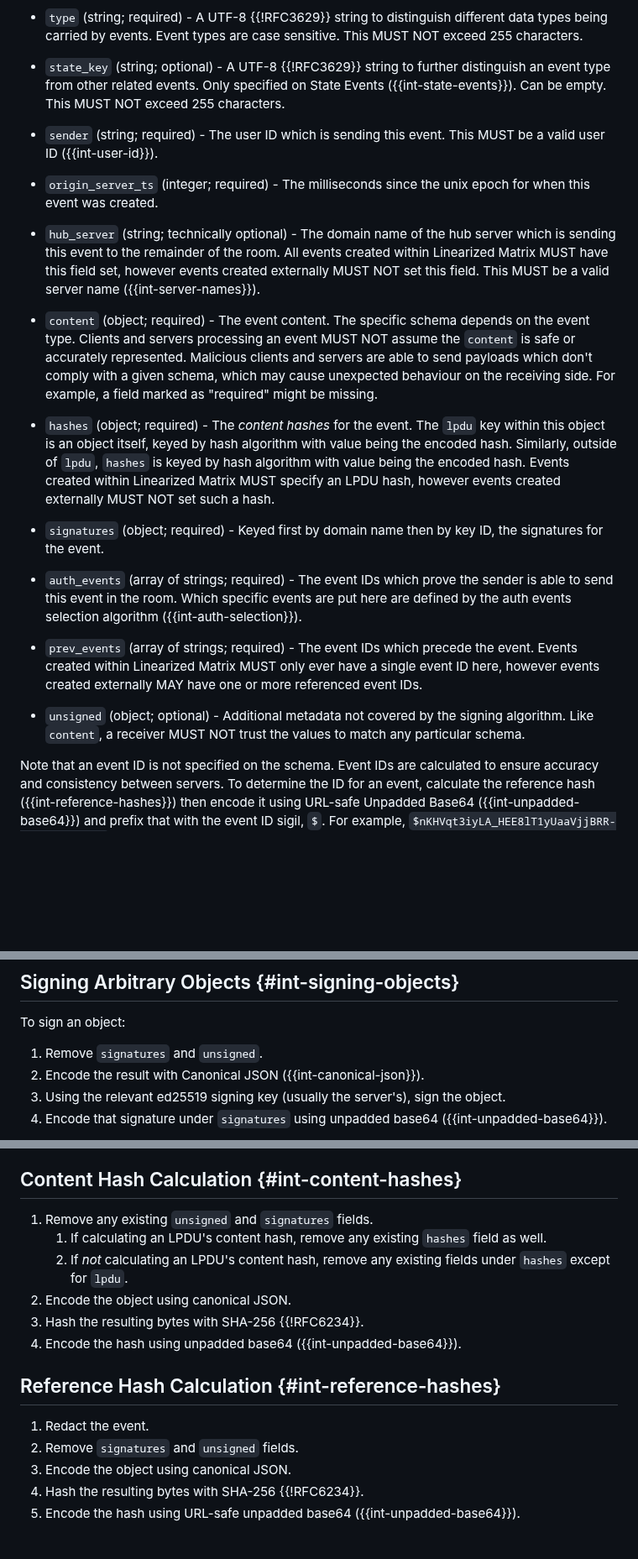
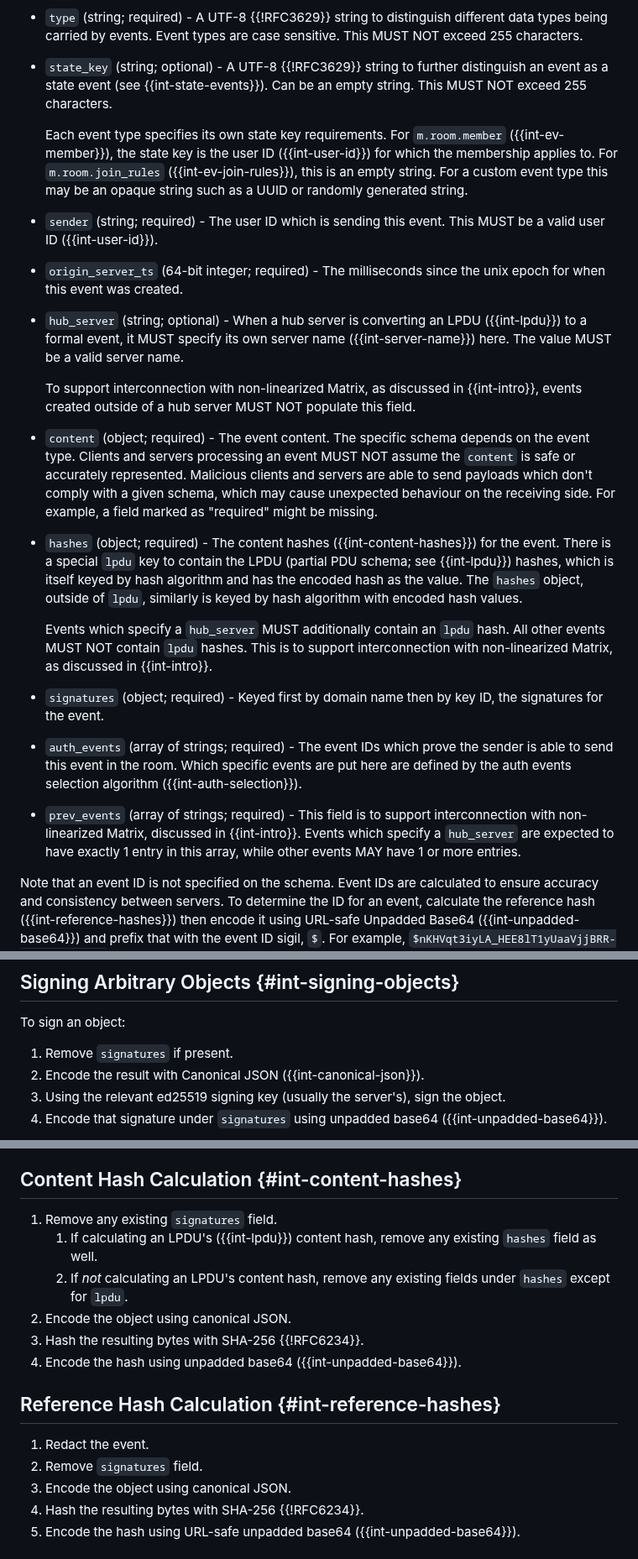
Before and after one commit to turt2live/ietf-mimi-linearized-matrix, a Markdown page: draft-ralston-mimi-linearized-matrix.md, 3 parts joined by grey strips. Shown at 84% size. GitHub-like rendering; blank space fills up the shorter version.

```diff
--- a/draft-ralston-mimi-linearized-matrix.md
+++ b/draft-ralston-mimi-linearized-matrix.md
@@ -360,19 +395,26 @@ An event has the following minimum fields:
   being carried by events. Event types are case sensitive. This MUST NOT exceed 255 characters.
 
 * `state_key` (string; optional) - A UTF-8 {{!RFC3629}} string to further distinguish an event
-  type from other related events. Only specified on State Events ({{int-state-events}}). Can be
-  empty. This MUST NOT exceed 255 characters.
+  as a state event (see {{int-state-events}}). Can be an empty string. This MUST NOT exceed 255
+  characters.
+
+  Each event type specifies its own state key requirements. For `m.room.member` ({{int-ev-member}}),
+  the state key is the user ID ({{int-user-id}}) for which the membership applies to. For
+  `m.room.join_rules` ({{int-ev-join-rules}}), this is an empty string. For a custom event type
+  this may be an opaque string such as a UUID or randomly generated string.
 
 * `sender` (string; required) - The user ID which is sending this event. This MUST be a valid
   user ID ({{int-user-id}}).
 
-* `origin_server_ts` (integer; required) - The milliseconds since the unix epoch for when this
+* `origin_server_ts` (64-bit integer; required) - The milliseconds since the unix epoch for when this
   event was created.
 
-* `hub_server` (string; technically optional) - The domain name of the hub server which is
-  sending this event to the remainder of the room. All events created within Linearized Matrix
-  MUST have this field set, however events created externally MUST NOT set this field. This
-  MUST be a valid server name ({{int-server-names}}).
+* `hub_server` (string; optional) - When a hub server is converting an LPDU ({{int-lpdu}}) to a
+  formal event, it MUST specify its own server name ({{int-server-name}}) here. The value MUST be
+  a valid server name.
+
+  To support interconnection with non-linearized Matrix, as discussed in {{int-intro}}, events
+  created outside of a hub server MUST NOT populate this field.
 
 * `content` (object; required) - The event content. The specific schema depends on the event
   type. Clients and servers processing an event MUST NOT assume the `content` is safe or
@@ -380,11 +422,14 @@ An event has the following minimum fields:
   comply with a given schema, which may cause unexpected behaviour on the receiving side.
   For example, a field marked as "required" might be missing.
 
-* `hashes` (object; required) - The *content hashes* for the event. The `lpdu` key within this
-  object is an object itself, keyed by hash algorithm with value being the encoded hash. Similarly,
-  outside of `lpdu`, `hashes` is keyed by hash algorithm with value being the encoded hash.
-  Events created within Linearized Matrix MUST specify an LPDU hash, however events created
-  externally MUST NOT set such a hash.
+* `hashes` (object; required) - The content hashes ({{int-content-hashes}}) for the event. There is
+  a special `lpdu` key to contain the LPDU (partial PDU schema; see {{int-lpdu}}) hashes, which is
+  itself keyed by hash algorithm and has the encoded hash as the value. The `hashes` object, outside
+  of `lpdu`, similarly is keyed by hash algorithm with encoded hash values.
+
+  Events which specify a `hub_server` MUST additionally contain an `lpdu` hash. All other events MUST
+  NOT contain `lpdu` hashes. This is to support interconnection with non-linearized Matrix, as discussed
+  in {{int-intro}}.
 
 * `signatures` (object; required) - Keyed first by domain name then by key ID, the signatures for
   the event.
@@ -393,12 +438,9 @@ An event has the following minimum fields:
   send this event in the room. Which specific events are put here are defined by the auth events
   selection algorithm ({{int-auth-selection}}).
 
-* `prev_events` (array of strings; required) - The event IDs which precede the event. Events
-  created within Linearized Matrix MUST only ever have a single event ID here, however events
-  created externally MAY have one or more referenced event IDs.
-
-* `unsigned` (object; optional) - Additional metadata not covered by the signing algorithm. Like
-  `content`, a receiver MUST NOT trust the values to match any particular schema.
+* `prev_events` (array of strings; required) - This field is to support interconnection with
+  non-linearized Matrix, discussed in {{int-intro}}. Events which specify a `hub_server` are expected
+  to have exactly 1 entry in this array, while other events MAY have 1 or more entries.
 
 Note that an event ID is not specified on the schema. Event IDs are calculated to ensure accuracy
 and consistency between servers. To determine the ID for an event, calculate the reference hash
@@ -980,7 +1035,7 @@ To sign an event:
 
 To sign an object:
 
-1. Remove `signatures` and `unsigned`.
+1. Remove `signatures` if present.
 2. Encode the result with Canonical JSON ({{int-canonical-json}}).
 3. Using the relevant ed25519 signing key (usually the server's), sign the object.
 4. Encode that signature under `signatures` using unpadded base64 ({{int-unpadded-base64}}).
@@ -1051,8 +1106,8 @@ fields of the event, including content hashes, and serves as the event's ID.
 
 ## Content Hash Calculation {#int-content-hashes}
 
-1. Remove any existing `unsigned` and `signatures` fields.
-   1. If calculating an LPDU's content hash, remove any existing `hashes` field as well.
+1. Remove any existing `signatures` field.
+   1. If calculating an LPDU's ({{int-lpdu}}) content hash, remove any existing `hashes` field as well.
    2. If *not* calculating an LPDU's content hash, remove any existing fields under `hashes` except
       for `lpdu`.
 2. Encode the object using canonical JSON.
@@ -1062,7 +1117,7 @@ fields of the event, including content hashes, and serves as the event's ID.
 ## Reference Hash Calculation {#int-reference-hashes}
 
 1. Redact the event.
-2. Remove `signatures` and `unsigned` fields.
+2. Remove `signatures` field.
 3. Encode the object using canonical JSON.
 4. Hash the resulting bytes with SHA-256 {{!RFC6234}}.
 5. Encode the hash using URL-safe unpadded base64 ({{int-unpadded-base64}}).
```
Also changed, not shown: other parts of draft-ralston-mimi-linearized-matrix.md (+153 -86 lines).
